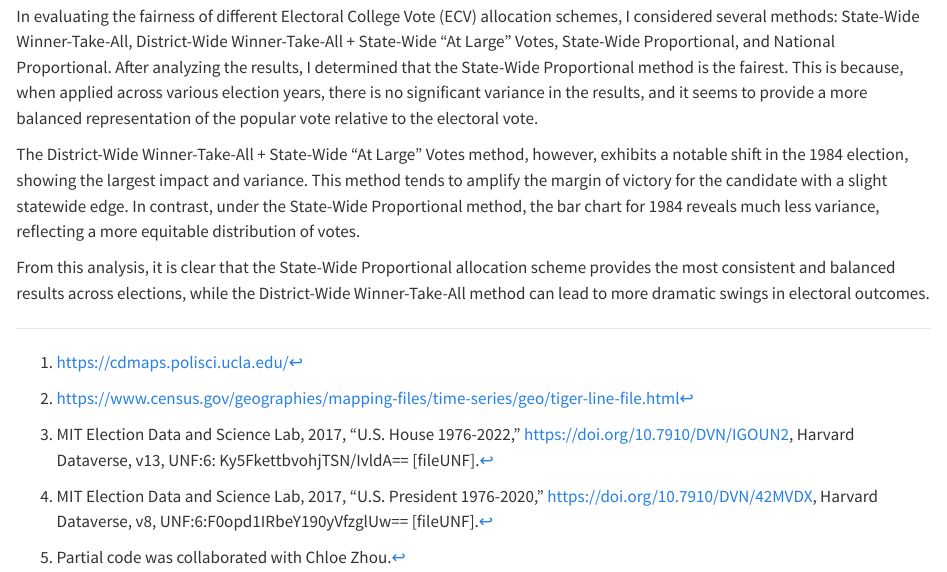
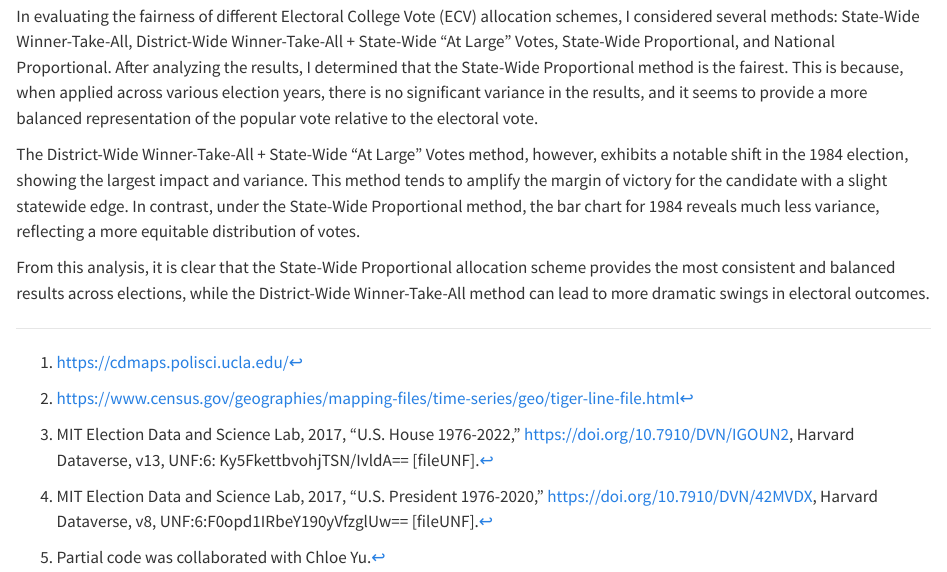
Before and after one commit to YantingZhao11/STA9750-2024-FALL, a Quarto document (mp03.qmd): the page in a window 1100 px wide, from 7040 px down. Rendered offline with R 4.5, knitr and Pandoc in place of Quarto, with nearby package versions; some code elsewhere in the file could not run offline; long lines of code are wrapped.

Commit message:
update footnote

```diff
--- a/mp03.qmd
+++ b/mp03.qmd
@@ -1040,4 +1040,4 @@ From this analysis, it is clear that the State-Wide Proportional allocation sche
 
 [^4]: https://www.census.gov/geographies/mapping-files/time-series/geo/tiger-line-file.html
 
-[^5]: Partial code was collaborated with Chloe Zhou.
+[^5]: Partial code was collaborated with Chloe Yu.
```
Also changed, not shown: 1 other file.
